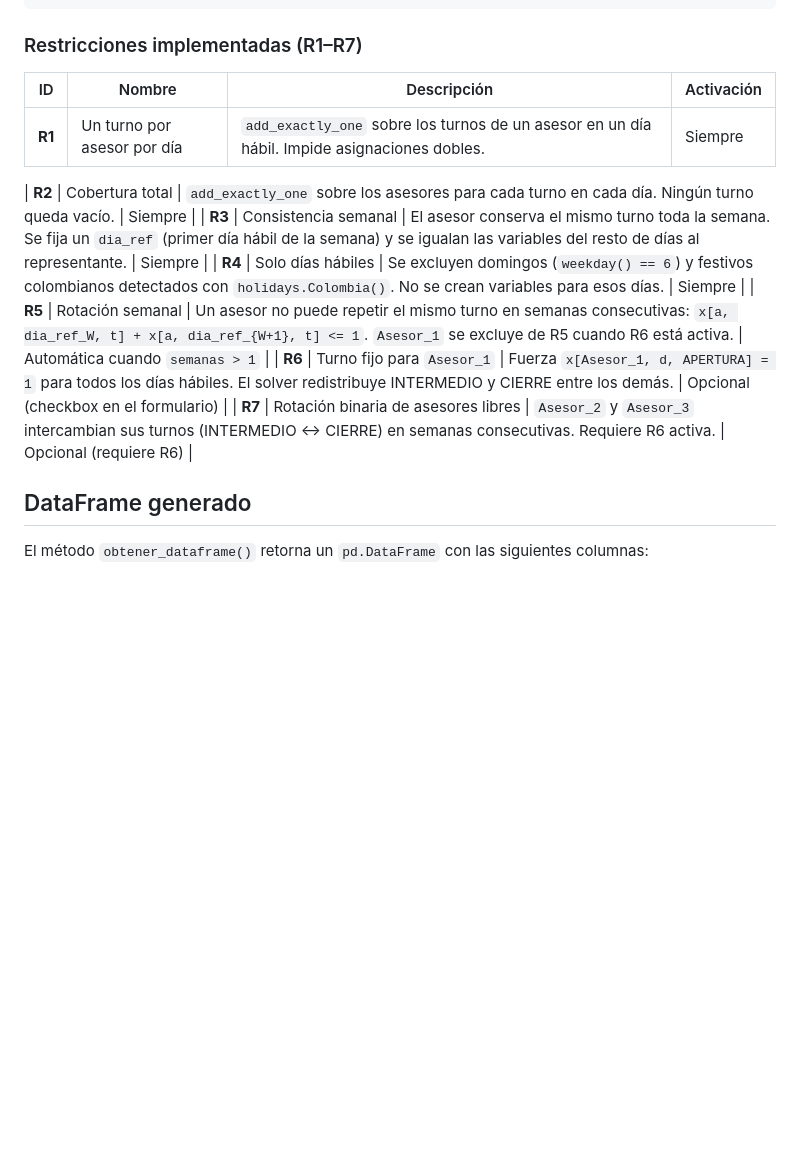
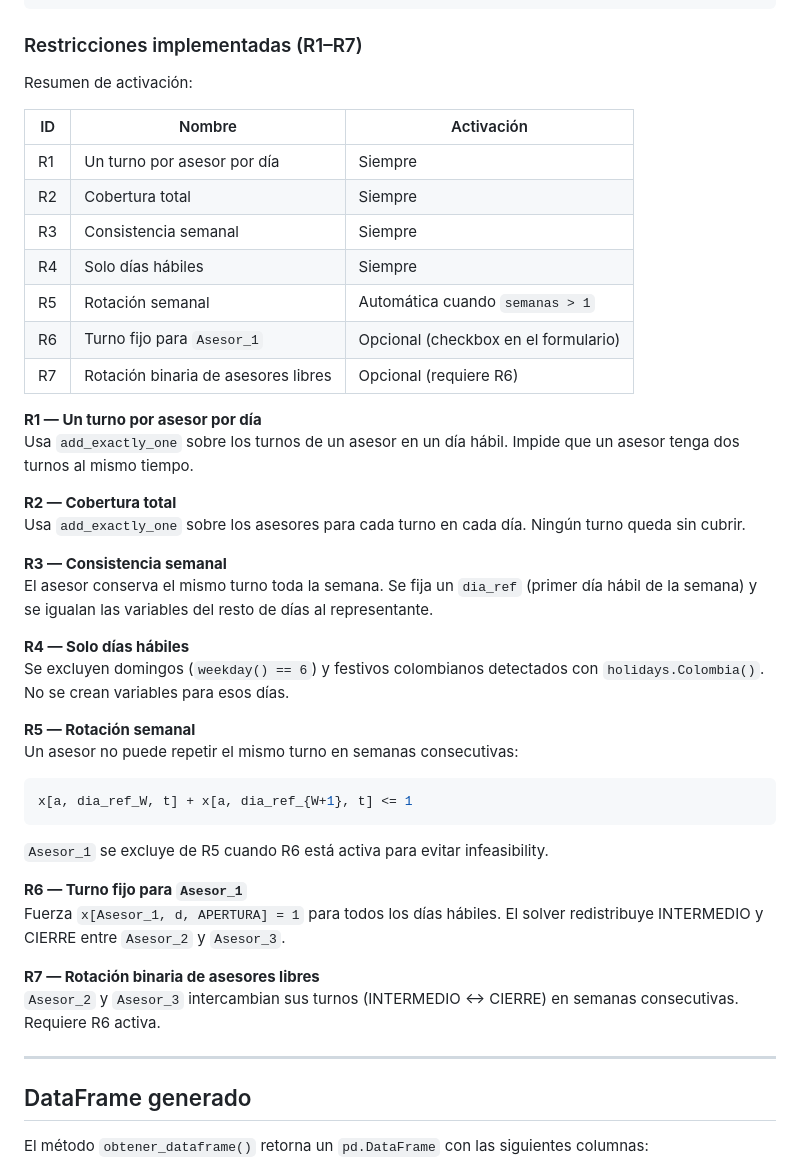
Before and after one commit to Emmasu7/pdv_scheduler, a Markdown page: README.md, the part around the change. Rendered like a GitHub page; blank space fills up the shorter version.

Commit message:
docs: agregar README con descripción del proyecto, modelo CP-SAT y guía de uso
Updated the restrictions section to clarify the activation conditions and descriptions for each restriction, ensuring better understanding of the rules governing the scheduling system.

````diff
--- a/README.md
+++ b/README.md
@@ -105,16 +105,46 @@ modelo.add_exactly_one(x[a, d, t] for t in range(len(TURNOS)))
 
 ### Restricciones implementadas (R1–R7)
 
-| ID | Nombre | Descripción | Activación |
-|----|--------|-------------|------------|
-| **R1** | Un turno por asesor por día | `add_exactly_one` sobre los turnos de un asesor en un día hábil. Impide asignaciones dobles. | Siempre |
+Resumen de activación:
 
-| **R2** | Cobertura total | `add_exactly_one` sobre los asesores para cada turno en cada día. Ningún turno queda vacío. | Siempre |
-| **R3** | Consistencia semanal | El asesor conserva el mismo turno toda la semana. Se fija un `dia_ref` (primer día hábil de la semana) y se igualan las variables del resto de días al representante. | Siempre |
-| **R4** | Solo días hábiles | Se excluyen domingos (`weekday() == 6`) y festivos colombianos detectados con `holidays.Colombia()`. No se crean variables para esos días. | Siempre |
-| **R5** | Rotación semanal | Un asesor no puede repetir el mismo turno en semanas consecutivas: `x[a, dia_ref_W, t] + x[a, dia_ref_{W+1}, t] <= 1`. `Asesor_1` se excluye de R5 cuando R6 está activa. | Automática cuando `semanas > 1` |
-| **R6** | Turno fijo para `Asesor_1` | Fuerza `x[Asesor_1, d, APERTURA] = 1` para todos los días hábiles. El solver redistribuye INTERMEDIO y CIERRE entre los demás. | Opcional (checkbox en el formulario) |
-| **R7** | Rotación binaria de asesores libres | `Asesor_2` y `Asesor_3` intercambian sus turnos (INTERMEDIO ↔ CIERRE) en semanas consecutivas. Requiere R6 activa. | Opcional (requiere R6) |
+| ID | Nombre | Activación |
+|----|--------|------------|
+| R1 | Un turno por asesor por día | Siempre |
+| R2 | Cobertura total | Siempre |
+| R3 | Consistencia semanal | Siempre |
+| R4 | Solo días hábiles | Siempre |
+| R5 | Rotación semanal | Automática cuando `semanas > 1` |
+| R6 | Turno fijo para `Asesor_1` | Opcional (checkbox en el formulario) |
+| R7 | Rotación binaria de asesores libres | Opcional (requiere R6) |
+
+**R1 — Un turno por asesor por día**
+Usa `add_exactly_one` sobre los turnos de un asesor en un día hábil. Impide que un asesor tenga dos turnos al mismo tiempo.
+
+**R2 — Cobertura total**
+Usa `add_exactly_one` sobre los asesores para cada turno en cada día. Ningún turno queda sin cubrir.
+
+**R3 — Consistencia semanal**
+El asesor conserva el mismo turno toda la semana. Se fija un `dia_ref` (primer día hábil de la semana) y se igualan las variables del resto de días al representante.
+
+**R4 — Solo días hábiles**
+Se excluyen domingos (`weekday() == 6`) y festivos colombianos detectados con `holidays.Colombia()`. No se crean variables para esos días.
+
+**R5 — Rotación semanal**
+Un asesor no puede repetir el mismo turno en semanas consecutivas:
+
+```python
+x[a, dia_ref_W, t] + x[a, dia_ref_{W+1}, t] <= 1
+```
+
+`Asesor_1` se excluye de R5 cuando R6 está activa para evitar infeasibility.
+
+**R6 — Turno fijo para `Asesor_1`**
+Fuerza `x[Asesor_1, d, APERTURA] = 1` para todos los días hábiles. El solver redistribuye INTERMEDIO y CIERRE entre `Asesor_2` y `Asesor_3`.
+
+**R7 — Rotación binaria de asesores libres**
+`Asesor_2` y `Asesor_3` intercambian sus turnos (INTERMEDIO ↔ CIERRE) en semanas consecutivas. Requiere R6 activa.
+
+---
 
 
 ## DataFrame generado
````
